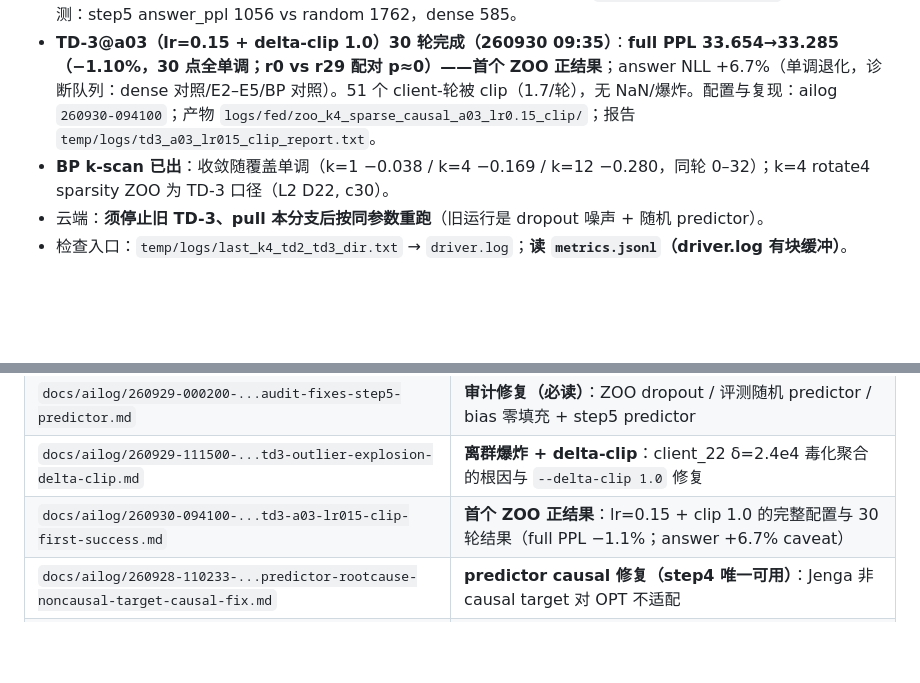
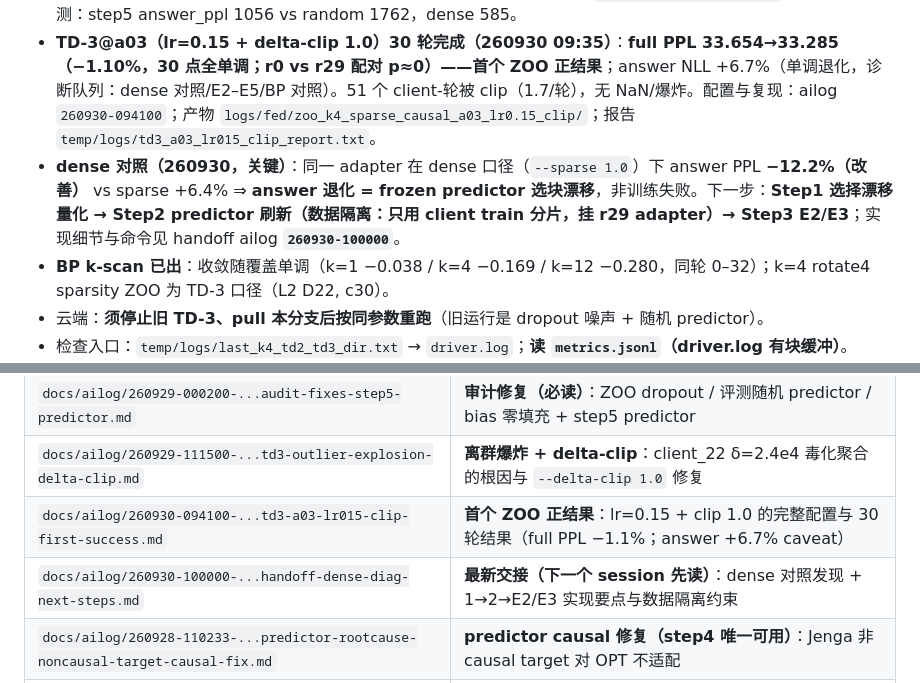
Before and after one commit to 2069661643/SMELL, a Markdown page: AGENTS.md, 2 parts joined by grey strips. Drawn GitHub-style; blank space fills up the shorter version.

Commit message:
SMELL v3: handoff ailog — dense diagnostic (answer regression = predictor selection drift) + next steps 1-2-E2/E3

```diff
--- a/AGENTS.md
+++ b/AGENTS.md
@@ -66,6 +66,7 @@ dataset_v3/ checkpoints/ logs/ temp/   运行时目录，gitignore
 - **260929 审计修复（两条致命链路 + 一条隐藏项）**：① `run_fed` 的 ZOO 在 `model.train()` 下做有限差分 → dropout=0.1 吞掉差分（grad norm 差 1.3e-5 倍，历史 lr=1e-3 NaN 由此解释）；② 评测从不加载 predictor（随机 predictor 剪枝），且推理侧 predictor bias 随机（训练侧 `bias=False`）→ 已修复：ZOO 强制 eval、ppl 接 `--predictor/--attn/--dtype`、缺 bias 零填充、其余缺 key 报错。**历史 ZOO 运行与 G-PPL 曲线全部作废**。详见 ailog `260929-000200`。
 - **step5 predictor 已重训**（client 分布 a01+a03，400 步；sha256 见 `docs/weight-manifest.md`）；16k×4 实测：step5 answer_ppl 1056 vs random 1762，dense 585。
 - **TD-3@a03（lr=0.15 + delta-clip 1.0）30 轮完成（260930 09:35）**：**full PPL 33.654→33.285（−1.10%，30 点全单调；r0 vs r29 配对 p≈0）——首个 ZOO 正结果**；answer NLL +6.7%（单调退化，诊断队列：dense 对照/E2–E5/BP 对照）。51 个 client-轮被 clip（1.7/轮），无 NaN/爆炸。配置与复现：ailog `260930-094100`；产物 `logs/fed/zoo_k4_sparse_causal_a03_lr0.15_clip/`；报告 `temp/logs/td3_a03_lr015_clip_report.txt`。
+- **dense 对照（260930，关键）**：同一 adapter 在 dense 口径（`--sparse 1.0`）下 answer PPL **−12.2%（改善）** vs sparse +6.4% ⇒ **answer 退化 = frozen predictor 选块漂移**，非训练失败。下一步：**Step1 选择漂移量化 → Step2 predictor 刷新（数据隔离：只用 client train 分片，挂 r29 adapter）→ Step3 E2/E3**；实现细节与命令见 handoff ailog **`260930-100000`**。
 - **BP k-scan 已出**：收敛随覆盖单调（k=1 −0.038 / k=4 −0.169 / k=12 −0.280，同轮 0–32）；k=4 rotate4 sparsity ZOO 为 TD-3 口径（L2 D22, c30）。
 - 云端：**须停止旧 TD-3、pull 本分支后按同参数重跑**（旧运行是 dropout 噪声 + 随机 predictor）。
 - 检查入口：`temp/logs/last_k4_td2_td3_dir.txt` → `driver.log`；**读 `metrics.jsonl`（driver.log 有块缓冲）**。
@@ -176,6 +177,7 @@ $PY src/fed/run_fed.py --tag a01 --gpu 1 --trainer zoo --catv off \
 | `docs/ailog/260929-000200-...audit-fixes-step5-predictor.md` | **审计修复（必读）**：ZOO dropout / 评测随机 predictor / bias 零填充 + step5 predictor |
 | `docs/ailog/260929-111500-...td3-outlier-explosion-delta-clip.md` | **离群爆炸 + delta-clip**：client_22 δ=2.4e4 毒化聚合的根因与 `--delta-clip 1.0` 修复 |
 | `docs/ailog/260930-094100-...td3-a03-lr015-clip-first-success.md` | **首个 ZOO 正结果**：lr=0.15 + clip 1.0 的完整配置与 30 轮结果（full PPL −1.1%；answer +6.7% caveat）|
+| `docs/ailog/260930-100000-...handoff-dense-diag-next-steps.md` | **最新交接（下一个 session 先读）**：dense 对照发现 + 1→2→E2/E3 实现要点与数据隔离约束 |
 | `docs/ailog/260928-110233-...predictor-rootcause-noncausal-target-causal-fix.md` | **predictor causal 修复（step4 唯一可用）**：Jenga 非 causal target 对 OPT 不适配 |
 | `docs/ailog/260928-004251-...fix-ol2-prune-fallback-wire-fp32-sdpa-launch-k4-td3.md` | sdpa_prune 末层 O(L²) 修复、run_fed `--attn/--dtype`、k-scan 结论与 TD-3 |
 | `docs/ailog/260927-194011-...handoff.md` | ZOO 精度根因 + fp32 SDPA 修复、运行队列（上一轮交接） |
```
Also changed, not shown: docs/ailog/260930-100000-smell-v3-handoff-dense-diag-next-steps.md (added, +88 -0 lines).
